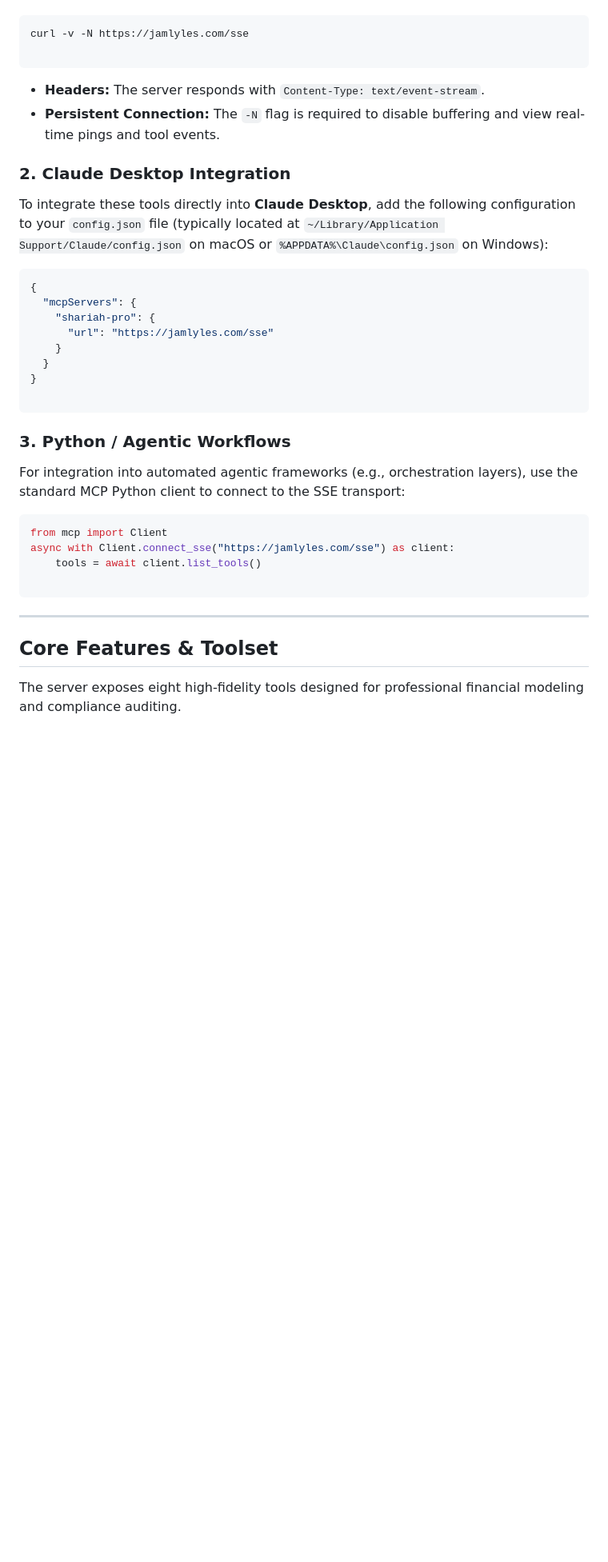
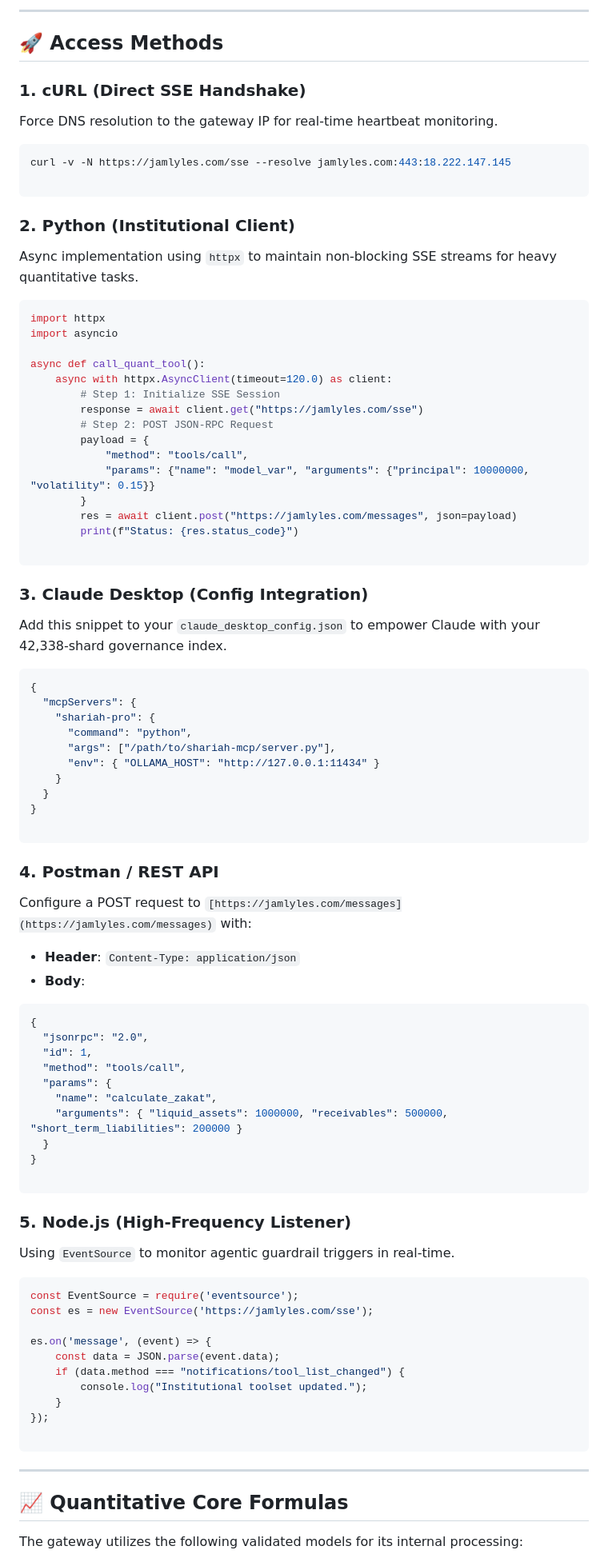
Before and after one commit to Springfield-Harbor/Shariah-Compliance-Pro, a Markdown page: README.md, the part around one of its changes. Shown at 80% size. GitHub-like rendering; blank space fills up the shorter version.

Commit message:
Revise README with enhanced features and usage details
Updated README to include new features, access methods, and usage examples for the Shariah-Compliance-Pro MCP server.

````diff
--- a/README.md
+++ b/README.md
@@ -11,41 +29,96 @@ To verify connectivity and monitor the live event stream, use the following comm
+---
+
+## 🚀 Access Methods
+
+### 1. cURL (Direct SSE Handshake)
+
+Force DNS resolution to the gateway IP for real-time heartbeat monitoring.
 
 ```bash
-curl -v -N https://jamlyles.com/sse
+curl -v -N https://jamlyles.com/sse --resolve jamlyles.com:443:18.222.147.145
 
 ```
 
-* **Headers:** The server responds with `Content-Type: text/event-stream`.
-* **Persistent Connection:** The `-N` flag is required to disable buffering and view real-time pings and tool events.
+### 2. Python (Institutional Client)
 
-### **2. Claude Desktop Integration**
+Async implementation using `httpx` to maintain non-blocking SSE streams for heavy quantitative tasks.
 
-To integrate these tools directly into **Claude Desktop**, add the following configuration to your `config.json` file (typically located at `~/Library/Application Support/Claude/config.json` on macOS or `%APPDATA%\Claude\config.json` on Windows):
+```python
+import httpx
+import asyncio
+
+async def call_quant_tool():
+    async with httpx.AsyncClient(timeout=120.0) as client:
+        # Step 1: Initialize SSE Session
+        response = await client.get("https://jamlyles.com/sse")
+        # Step 2: POST JSON-RPC Request
+        payload = {
+            "method": "tools/call",
+            "params": {"name": "model_var", "arguments": {"principal": 10000000, "volatility": 0.15}}
+        }
+        res = await client.post("https://jamlyles.com/messages", json=payload)
+        print(f"Status: {res.status_code}")
+
+```
+
+### 3. Claude Desktop (Config Integration)
+
+Add this snippet to your `claude_desktop_config.json` to empower Claude with your 42,338-shard governance index.
 
 ```json
 {
   "mcpServers": {
     "shariah-pro": {
-      "url": "https://jamlyles.com/sse"
+      "command": "python",
+      "args": ["/path/to/shariah-mcp/server.py"],
+      "env": { "OLLAMA_HOST": "http://127.0.0.1:11434" }
     }
   }
 }
 
 ```
 
-### **3. Python / Agentic Workflows**
+### 4. Postman / REST API
 
-For integration into automated agentic frameworks (e.g., orchestration layers), use the standard MCP Python client to connect to the SSE transport:
+Configure a POST request to `[https://jamlyles.com/messages](https://jamlyles.com/messages)` with:
 
-```python
-from mcp import Client
-async with Client.connect_sse("https://jamlyles.com/sse") as client:
-    tools = await client.list_tools()
+* **Header**: `Content-Type: application/json`
+* **Body**:
+```json
+{
+  "jsonrpc": "2.0",
+  "id": 1,
+  "method": "tools/call",
+  "params": {
+    "name": "calculate_zakat",
+    "arguments": { "liquid_assets": 1000000, "receivables": 500000, "short_term_liabilities": 200000 }
+  }
+}
+
+```
+
+
+
+### 5. Node.js (High-Frequency Listener)
+
+Using `EventSource` to monitor agentic guardrail triggers in real-time.
+
+```javascript
+const EventSource = require('eventsource');
+const es = new EventSource('https://jamlyles.com/sse');
+
+es.on('message', (event) => {
+    const data = JSON.parse(event.data);
+    if (data.method === "notifications/tool_list_changed") {
+        console.log("Institutional toolset updated.");
+    }
+});
 
 ```
 
 ---
 
-## **Core Features & Toolset**
+## 📈 Quantitative Core Formulas
 
-The server exposes eight high-fidelity tools designed for professional financial modeling and compliance auditing.
+The gateway utilizes the following validated models for its internal processing:
 
````
Also changed, not shown: other parts of README.md (+31 -78 lines).
